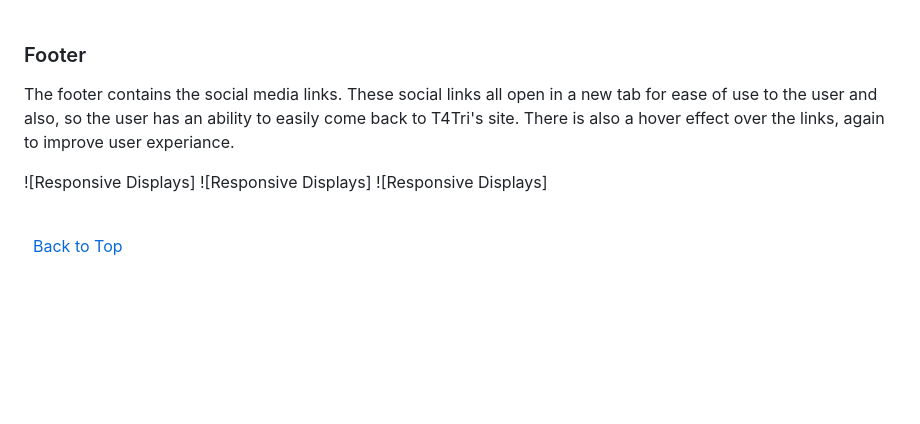
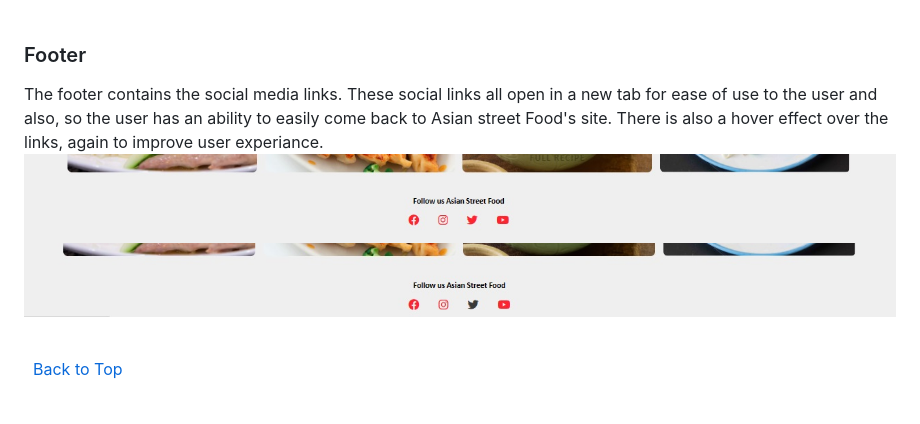
Before and after one commit to KingCrab84/full-template-asianfood, a Markdown page: README.md, the part around the change. Rendered like a GitHub page; pictures changed too: assets/images/readmeimg/footer.jpg (added), assets/images/readmeimg/footer_over.jpg (added); blank space fills up the shorter version.

Commit message:
readme footer

```diff
--- a/README.md
+++ b/README.md
@@ -171,11 +171,10 @@ OBS SKRIV MERA HÄR!!!!!!!
 
 ### Footer
 
-The footer contains the social media links. These social links all open in a new tab for ease of use to the user and also, so the user has an ability to easily come back to T4Tri's site. There is also a hover effect over the links, again to improve user experiance.
+The footer contains the social media links. These social links all open in a new tab for ease of use to the user and also, so the user has an ability to easily come back to Asian street Food's site. There is also a hover effect over the links, again to improve user experiance.
+![Responsive Displays](assets/images/readmeimg/footer.jpg)
+![Responsive Displays](assets/images/readmeimg/footer_over.jpg)
 
-![Responsive Displays]
-![Responsive Displays]
-![Responsive Displays]
 
 \
 &nbsp;
```
